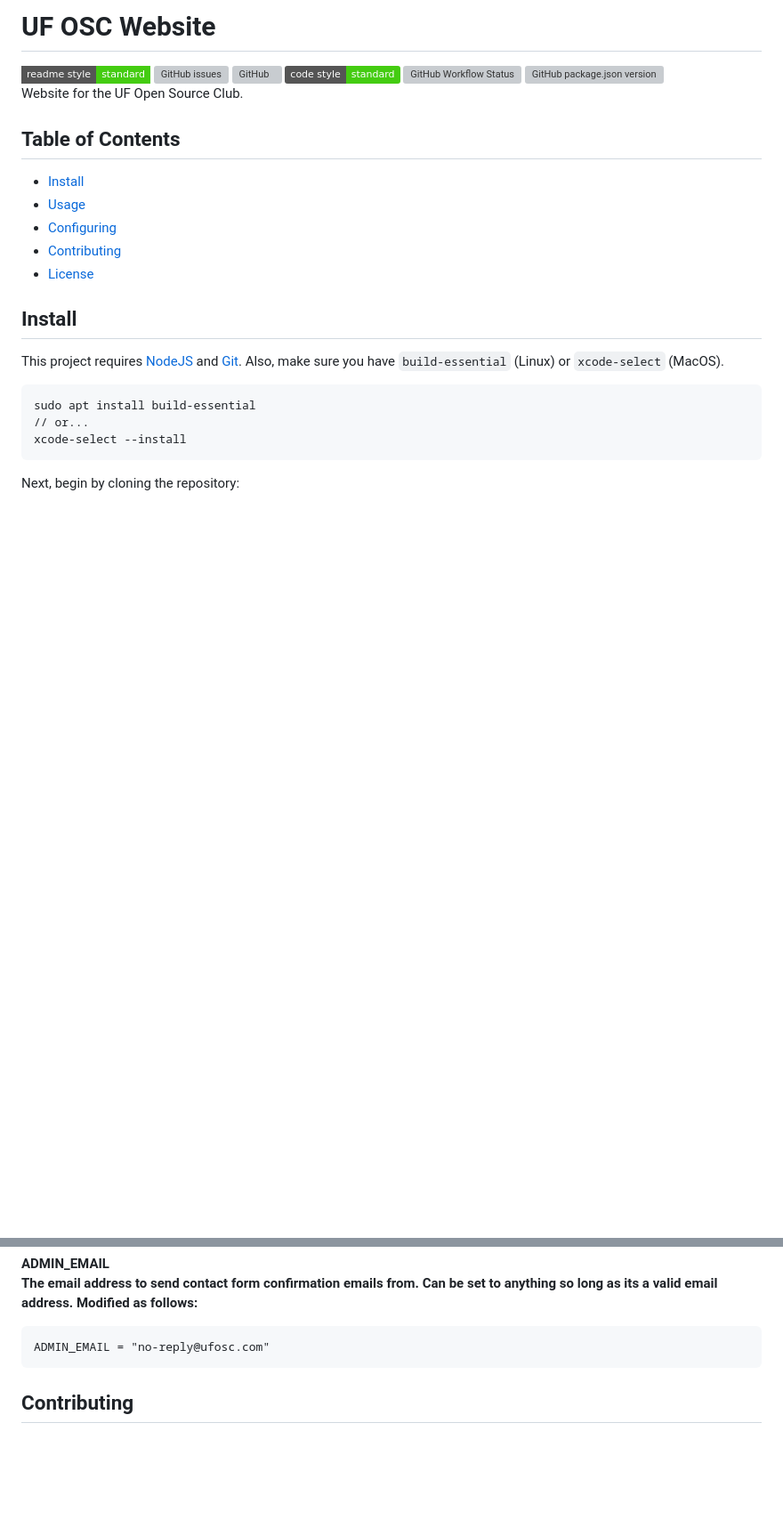
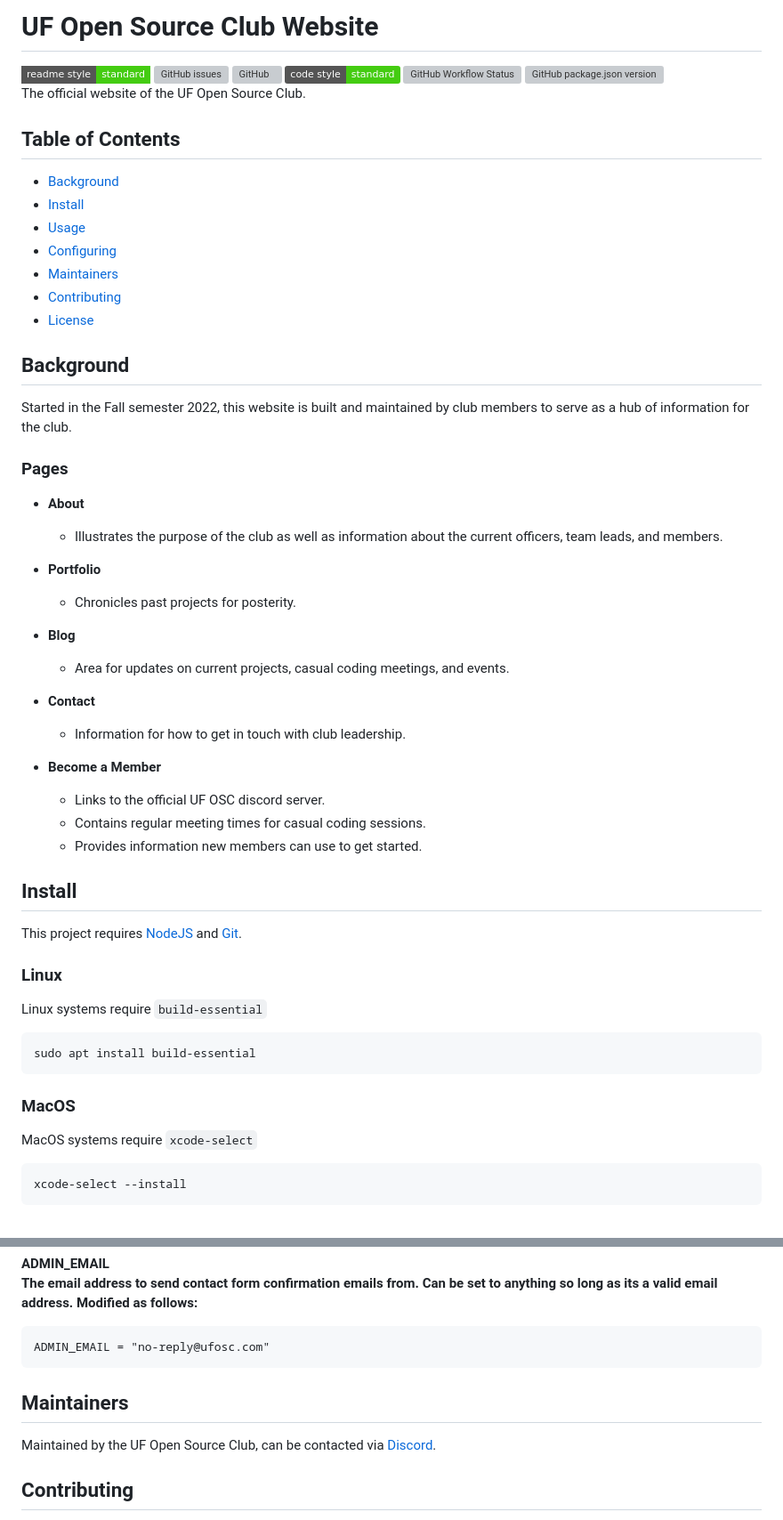
Before and after one commit to ufosc/Club_Website_2, a Markdown page: README.md, 2 parts joined by grey strips. Shown at 89% size. GitHub-like rendering; badges without logos; blank space fills up the shorter version; grey boxes are pictures that could not be loaded.

Commit message:
added background and maintainers section to README

````diff
--- a/README.md
+++ b/README.md
@@ -1,19 +1,48 @@
-# UF OSC Website
+# UF Open Source Club Website
 [![standard-readme compliant](https://img.shields.io/badge/readme%20style-standard-brightgreen.svg?style=flat-square)](https://github.com/RichardLitt/standard-readme) ![GitHub issues](https://img.shields.io/github/issues-raw/ufosc/Club_Website_2) ![GitHub](https://img.shields.io/github/license/ufosc/Club_Website_2) [![JavaScript Style Guide](https://img.shields.io/badge/code_style-standard-brightgreen.svg)](https://standardjs.com) ![GitHub Workflow Status](https://img.shields.io/github/workflow/status/ufosc/Club_Website_2/Node.js%20CI) ![GitHub package.json version](https://img.shields.io/github/package-json/v/ufosc/Club_Website_2)
 <br/>
-Website for the UF Open Source Club.
+The official website of the UF Open Source Club.
 
 ## Table of Contents
+- [Background](#background)
 - [Install](#install)
 - [Usage](#usage)
 - [Configuring](#configuring)
+- [Maintainers](#maintainers)
 - [Contributing](#contributing)
 - [License](#license)
 
+## Background
+Started in the Fall semester 2022, this website is built and maintained by club members to serve as a hub of information for the club.
+
+### Pages
+-  **About**
+   - Illustrates the purpose of the club as well as information about the current officers, team leads, and members.
+
+- **Portfolio**
+   - Chronicles past projects for posterity.
+
+- **Blog**
+   - Area for updates on current projects, casual coding meetings, and events.
+
+-  **Contact**
+   - Information for how to get in touch with club leadership.
+
+- **Become a Member**
+   - Links to the official UF OSC discord server.
+   - Contains regular meeting times for casual coding sessions.
+   - Provides information new members can use to get started.
+
 ## Install
-This project requires [NodeJS](https://nodejs.org/en/) and [Git](https://git-scm.com). Also, make sure you have `build-essential` (Linux) or `xcode-select` (MacOS).
+This project requires [NodeJS](https://nodejs.org/en/) and [Git](https://git-scm.com).
+
+### Linux
+Linux systems require `build-essential`
 ```
 sudo apt install build-essential
-// or...
+```
+### MacOS
+MacOS systems require `xcode-select`
+```
 xcode-select --install
 ```
@@ -119,7 +149,8 @@ The email address to send contact form confirmation emails from. Can be set to a
 ```
 ADMIN_EMAIL = "no-reply@ufosc.com"
 ```
-
+## Maintainers
+Maintained by the UF Open Source Club, can be contacted via [Discord](https://discord.gg/j9g5dqSVD8).
 ## Contributing
 All contributions are welcome and appreciated, so long as they adhere to the [license](#license). Contributors are urged to familiarize themselves with the [contribution guidelines](CONTRIBUTING.md).
 ## License
````
Also changed, not shown: other parts of README.md (+3 -2 lines).
